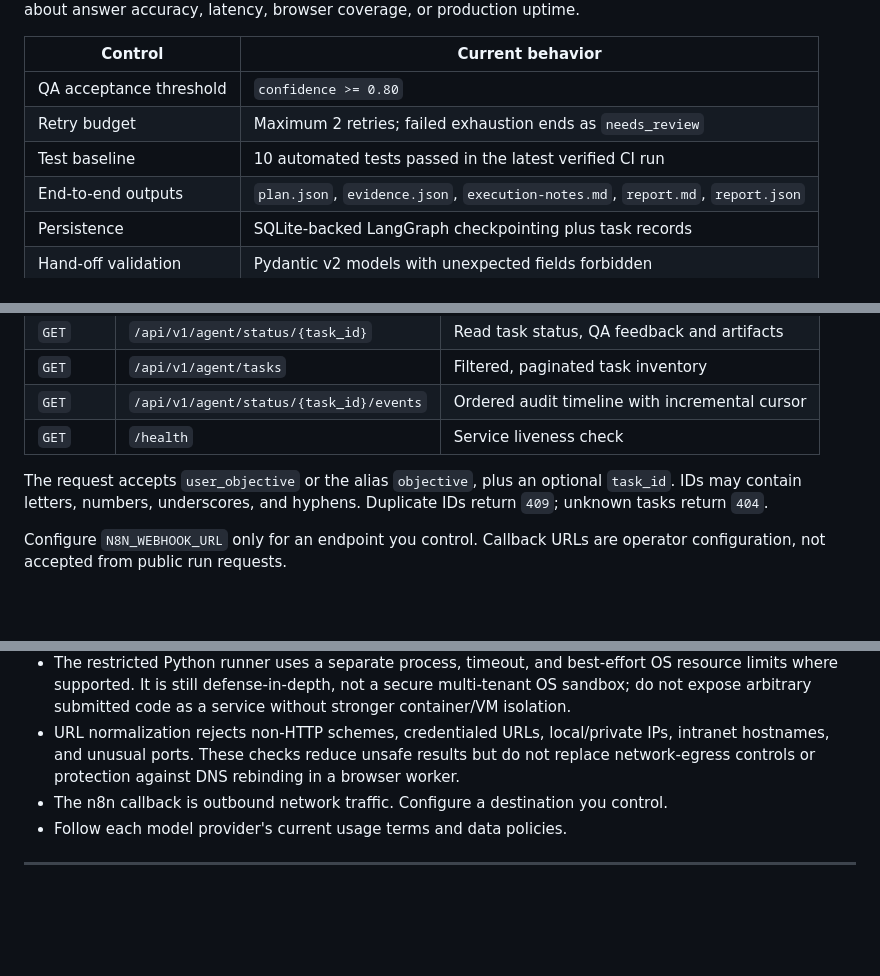
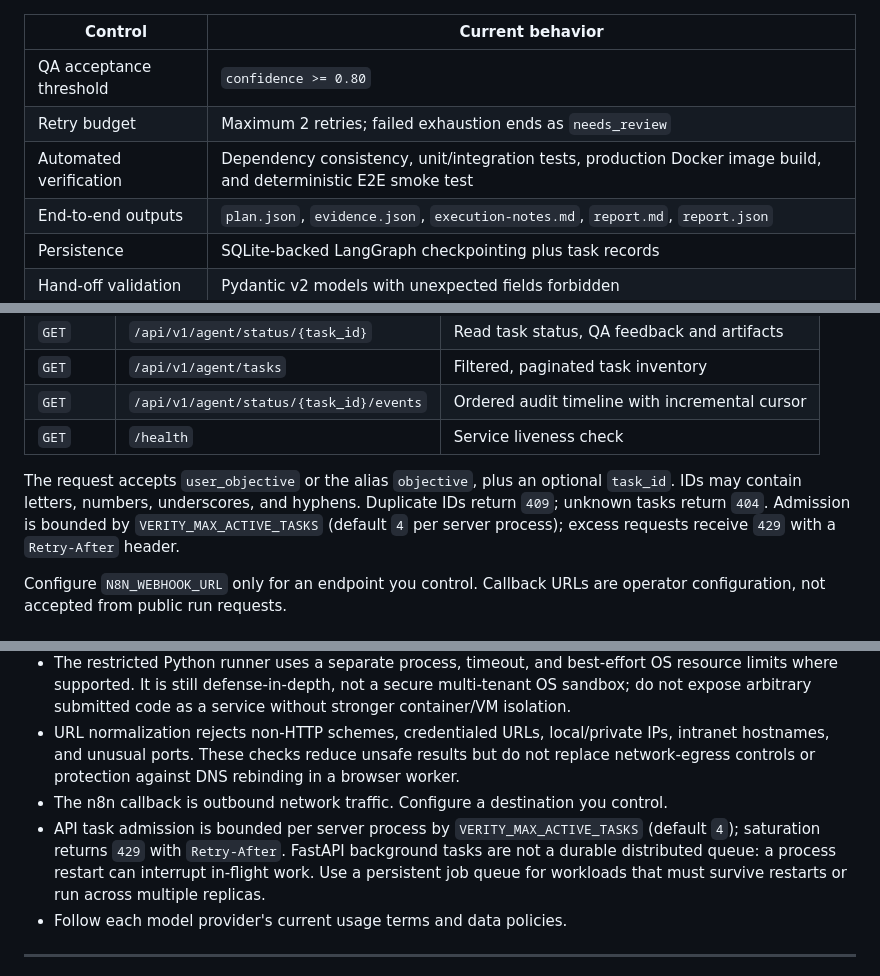
Before and after one commit to muhammadsaeed-ai/verity-core-agent, a Markdown page: README.md, 3 parts joined by grey strips. Rendered like a GitHub page; blank space fills up the shorter version.

```diff
--- a/README.md
+++ b/README.md
@@ -46,7 +46,7 @@ These figures describe the current implementation and verified deterministic CI
 |---|---|
 | QA acceptance threshold | <code>confidence &gt;= 0.80</code> |
 | Retry budget | Maximum 2 retries; failed exhaustion ends as <code>needs_review</code> |
-| Test baseline | 10 automated tests passed in the latest verified CI run |
+| Automated verification | Dependency consistency, unit/integration tests, production Docker image build, and deterministic E2E smoke test |
 | End-to-end outputs | <code>plan.json</code>, <code>evidence.json</code>, <code>execution-notes.md</code>, <code>report.md</code>, <code>report.json</code> |
 | Persistence | SQLite-backed LangGraph checkpointing plus task records |
 | Hand-off validation | Pydantic v2 models with unexpected fields forbidden |
@@ -191,7 +191,7 @@ For Playwright, install the browser binary once:
 | <code>GET</code> | <code>/api/v1/agent/status/{task_id}/events</code> | Ordered audit timeline with incremental cursor |
 | <code>GET</code> | <code>/health</code> | Service liveness check |
 
-The request accepts <code>user_objective</code> or the alias <code>objective</code>, plus an optional <code>task_id</code>. IDs may contain letters, numbers, underscores, and hyphens. Duplicate IDs return <code>409</code>; unknown tasks return <code>404</code>.
+The request accepts <code>user_objective</code> or the alias <code>objective</code>, plus an optional <code>task_id</code>. IDs may contain letters, numbers, underscores, and hyphens. Duplicate IDs return <code>409</code>; unknown tasks return <code>404</code>. Admission is bounded by <code>VERITY_MAX_ACTIVE_TASKS</code> (default <code>4</code> per server process); excess requests receive <code>429</code> with a <code>Retry-After</code> header.
 
 Configure <code>N8N_WEBHOOK_URL</code> only for an endpoint you control. Callback URLs are operator configuration, not accepted from public run requests.
 
@@ -256,6 +259,7 @@ tests/                             # Unit, retry, API and workflow tests</code><
 - The restricted Python runner uses a separate process, timeout, and best-effort OS resource limits where supported. It is still defense-in-depth, not a secure multi-tenant OS sandbox; do not expose arbitrary submitted code as a service without stronger container/VM isolation.
 - URL normalization rejects non-HTTP schemes, credentialed URLs, local/private IPs, intranet hostnames, and unusual ports. These checks reduce unsafe results but do not replace network-egress controls or protection against DNS rebinding in a browser worker.
 - The n8n callback is outbound network traffic. Configure a destination you control.
+- API task admission is bounded per server process by <code>VERITY_MAX_ACTIVE_TASKS</code> (default <code>4</code>); saturation returns <code>429</code> with <code>Retry-After</code>. FastAPI background tasks are not a durable distributed queue: a process restart can interrupt in-flight work. Use a persistent job queue for workloads that must survive restarts or run across multiple replicas.
 - Follow each model provider's current usage terms and data policies.
 
 ---
```
Also changed, not shown: other parts of README.md (+6 -3 lines).
